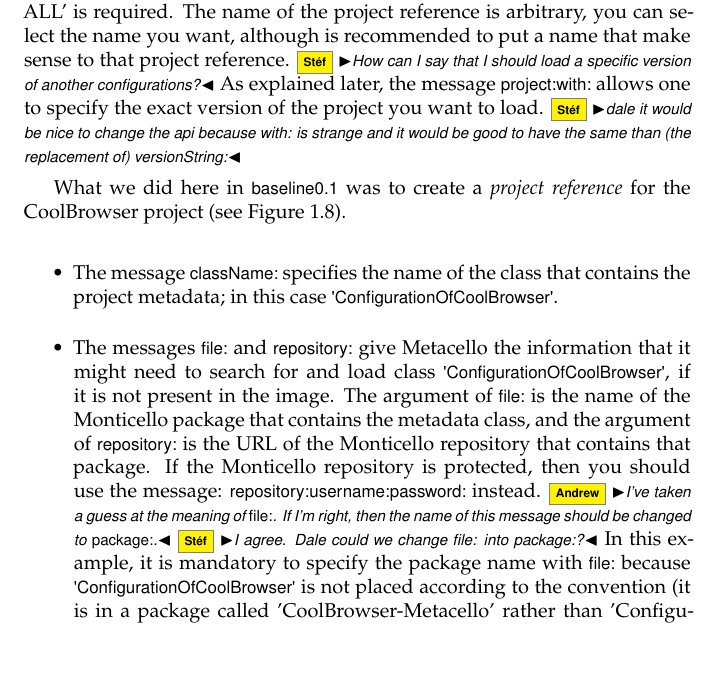
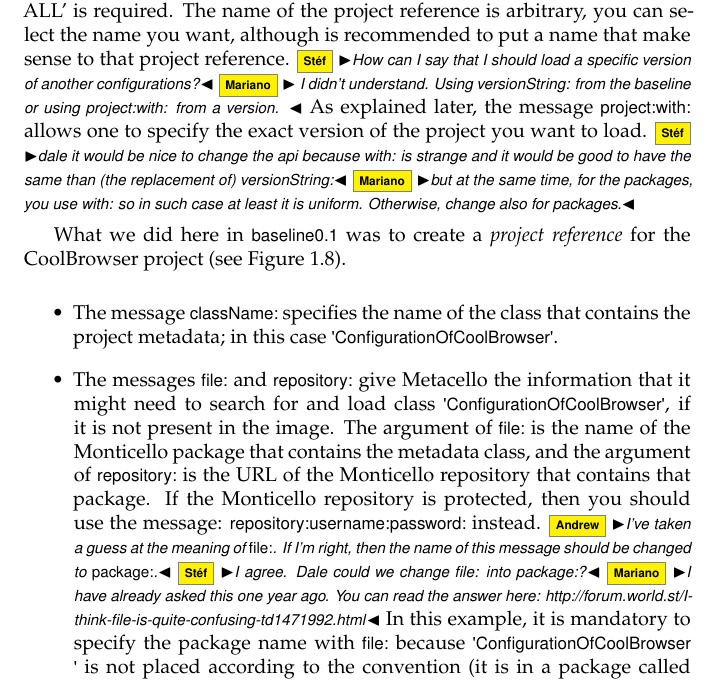
Before and after one commit to SquareBracketAssociates/DeepIntoPharo, a LaTeX book (Metacello/Metacello.tex): part of page 18 of 46, cut so that both start at the same text, the shorter picture padded with empty space. Compiled offline with pdfLaTeX.

Commit message:
answers to random comments

```diff
--- a/Metacello/Metacello.tex
+++ b/Metacello/Metacello.tex
@@ -648,9 +648,10 @@ ConfigurationOfCoolToolSet >>baseline01: spec
 
 We've named the project reference 'CoolBrowser ALL' and in the specification for the 'CoolToolSet-Core' package, we've specified that 'CoolBrowser ALL' is required. The name of the project reference is arbitrary, you can select the name you want, although is recommended to put a name that make sense to that project reference.
 \sd{How can I say that I should load a specific version of another configurations?}
+\mmp{ I didn't understand. Using versionString: from the baseline or using project:with: from a version. }
 As explained later, the message \ct{project:with:} allows one to specify the exact version of the project you want to load.
 \sd{dale it would be nice to change the api because with: is strange and it would be good to have the same than (the replacement of) versionString:}
-
+\mmp{but at the same time, for the packages, you use with: so in such case at least it is uniform. Otherwise, change also for packages.}
 
 %Now if the project you depend on does not follow the default convention you will have to provide more information to identify
 %the configuration. Let's also assume  that the class \ct{ConfigurationOfCoolBrowser} is stored in a Monticello package called \ct{CoolBrowser-Metacello} instead of the recommended \ct{ConfigurationOfCoolBrowser}. This will help us to understand the role of each parameter.
@@ -665,6 +666,7 @@ What we did here in \ct{baseline0.1} was to create a \emph{project reference} fo
 If the Monticello repository is protected, then you should use the message: \ct{repository:username:password:} instead.
 \ab{I've taken a guess at the meaning of \ct{file:}.  If I'm right, then the name of this message should be changed to \ct{package:}.}
 \sd{I agree. Dale could we change file: into package:?}
+\mmp{I have already asked this one year ago. You can read the answer here: http://forum.world.st/I-think-file-is-quite-confusing-td1471992.html}
 In this example, it is mandatory to specify the package name with \ct{file:} because \ct{'ConfigurationOfCoolBrowser'} is not placed according to the convention (it is in a package called 'CoolBrowser-Metacello' rather than 'ConfigurationOfCoolBrowser'). If you follow the convention, then it is not necessary to specify it using \ct{file:}.
 
 \item The message \ct{loads:} specify which packages or groups to load.  The parameter of \ct{loads:} can be the same as \ct{load}, \ie name of a package, or the name of a group, or a collection of these things. Notice that \ct{loads:} is optional, you only need it if you want to load something different from the default.
```
Also changed, not shown: Metacello/Metacello.pdf, Metacello/Metacello.tex (1 more changed lines).
